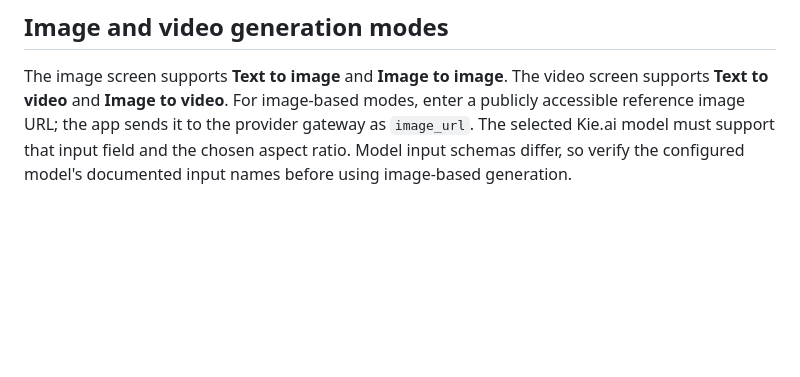
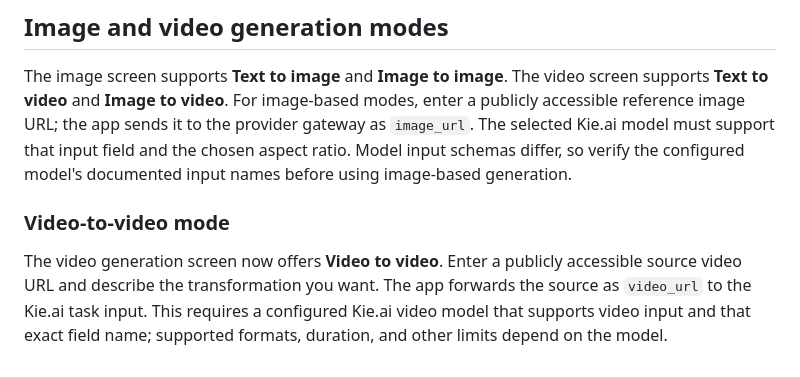
Before and after one commit to jamesbishopemmanuel299-source/NOVARYX-AI, a Markdown page: README.md, the part around the change. Rendered like a GitHub page; blank space fills up the shorter version.

Commit message:
Document video-to-video generation mode

```diff
--- a/README.md
+++ b/README.md
@@ -107,3 +107,8 @@ A selected style is included in the prompt sent to Kie.ai. Actual results depend
 ## Image and video generation modes
 
 The image screen supports **Text to image** and **Image to image**. The video screen supports **Text to video** and **Image to video**. For image-based modes, enter a publicly accessible reference image URL; the app sends it to the provider gateway as `image_url`. The selected Kie.ai model must support that input field and the chosen aspect ratio. Model input schemas differ, so verify the configured model's documented input names before using image-based generation.
+
+
+### Video-to-video mode
+
+The video generation screen now offers **Video to video**. Enter a publicly accessible source video URL and describe the transformation you want. The app forwards the source as `video_url` to the Kie.ai task input. This requires a configured Kie.ai video model that supports video input and that exact field name; supported formats, duration, and other limits depend on the model.
```
